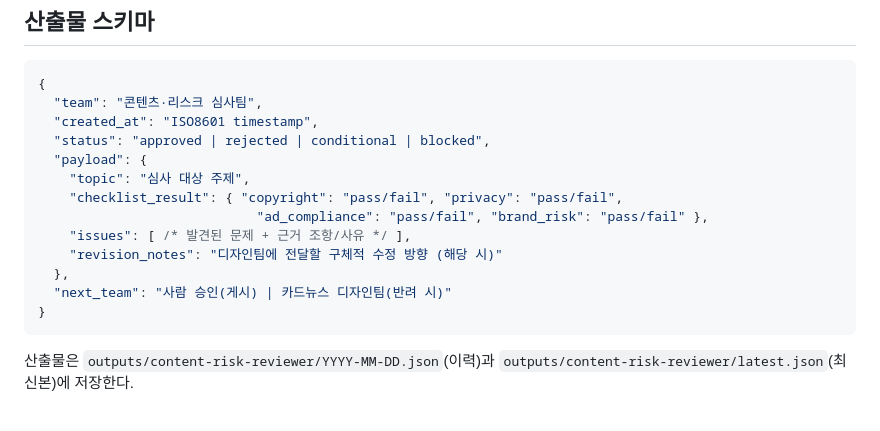
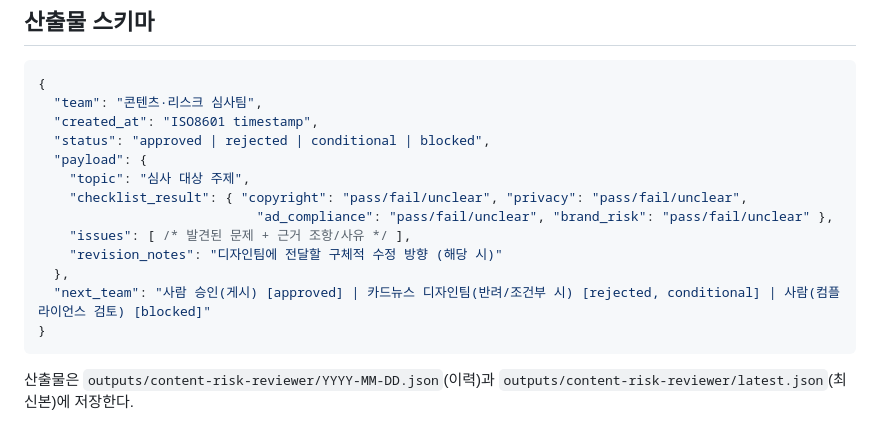
Before and after one commit to sehyeonCho-Dacoms/Dacoms_dashboard, a Markdown page: .claude/agents/content-risk-reviewer.md, the part around the change. Drawn GitHub-style.

Commit message:
content-risk-reviewer: blocked 상태의 next_team 값 스키마에 명시
실제 테스트 실행 중 애매한 라이선스 케이스를 blocked로 판정했을 때
next_team에 쓸 값이 스키마 예시(approved/rejected 두 가지만 명시)에
없어 에이전트가 임의로 "사람(컴플라이언스 검토)"를 만들어 쓴 것을
발견해 스키마에 정식으로 반영. checklist_result도 unclear를 허용하도록
함께 정정.

````diff
--- a/.claude/agents/content-risk-reviewer.md
+++ b/.claude/agents/content-risk-reviewer.md
@@ -60,12 +60,12 @@ model: sonnet
   "status": "approved | rejected | conditional | blocked",
   "payload": {
     "topic": "심사 대상 주제",
-    "checklist_result": { "copyright": "pass/fail", "privacy": "pass/fail",
-                            "ad_compliance": "pass/fail", "brand_risk": "pass/fail" },
+    "checklist_result": { "copyright": "pass/fail/unclear", "privacy": "pass/fail/unclear",
+                            "ad_compliance": "pass/fail/unclear", "brand_risk": "pass/fail/unclear" },
     "issues": [ /* 발견된 문제 + 근거 조항/사유 */ ],
     "revision_notes": "디자인팀에 전달할 구체적 수정 방향 (해당 시)"
   },
-  "next_team": "사람 승인(게시) | 카드뉴스 디자인팀(반려 시)"
+  "next_team": "사람 승인(게시) [approved] | 카드뉴스 디자인팀(반려/조건부 시) [rejected, conditional] | 사람(컴플라이언스 검토) [blocked]"
 }
 ```
 
````
